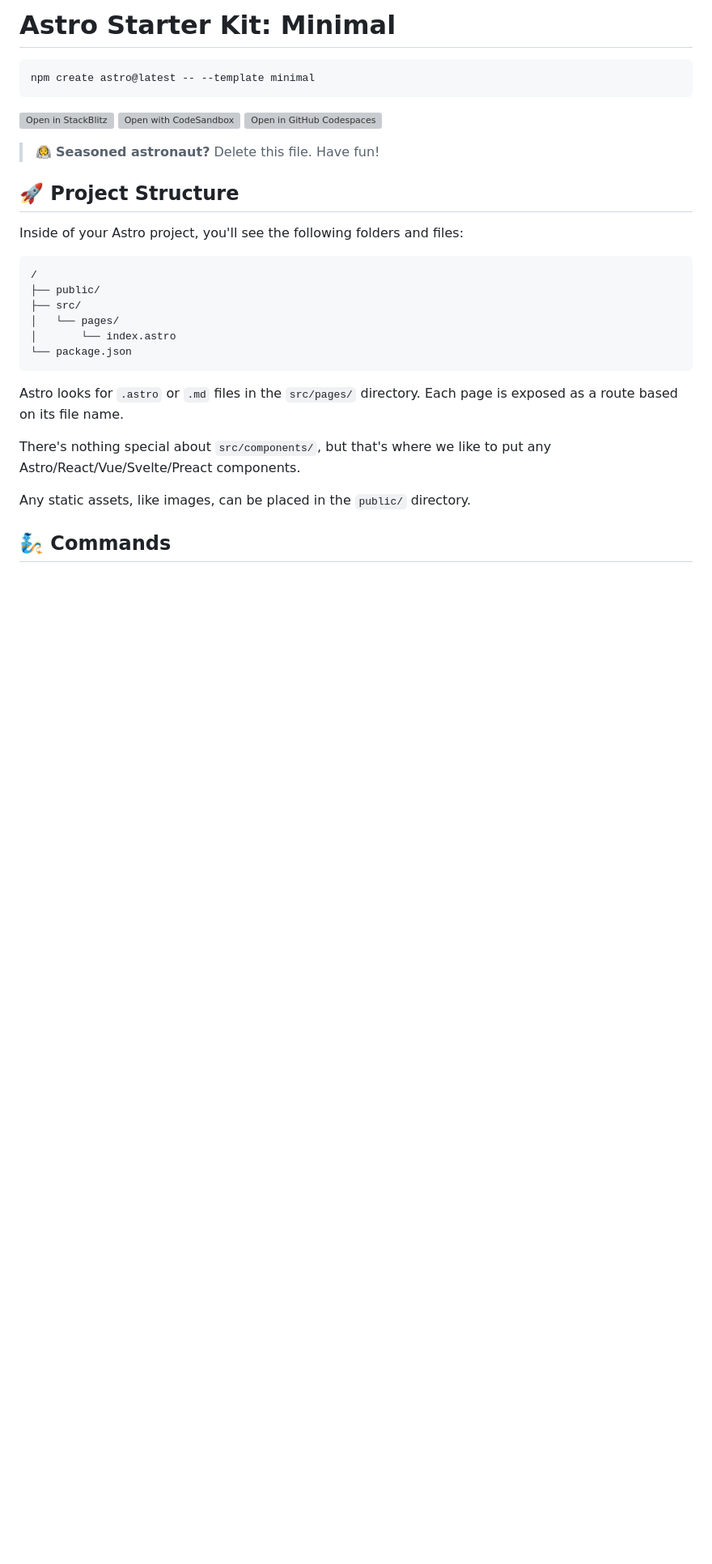
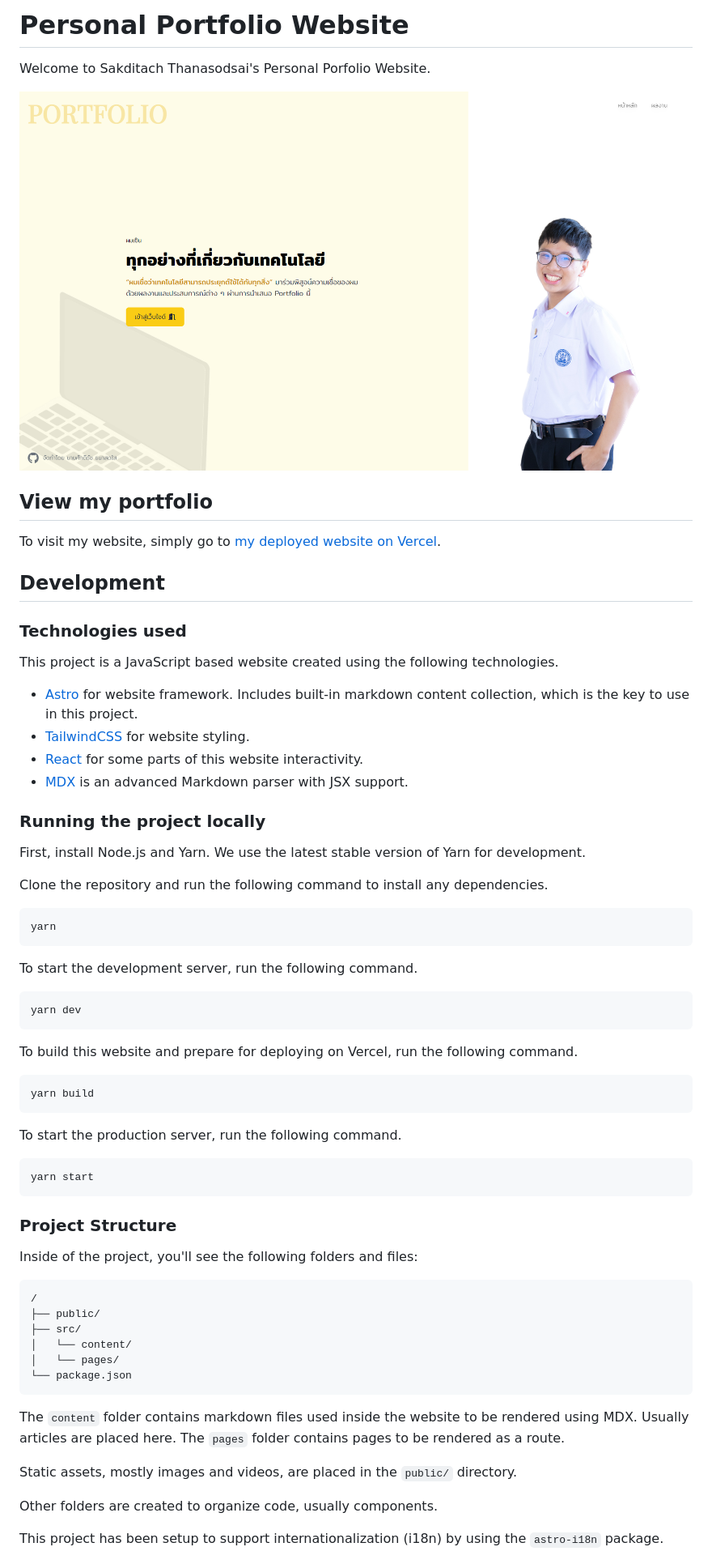
Before and after one commit to lemasc/m6-portfolio, a Markdown page: README.md, the part around the change printed below. Shown: that part at 81% size. Rendered like a GitHub page; pictures changed too: screenshot.png (added); blank space fills up the shorter version; grey boxes are pictures that could not be loaded.

Commit message:
Final or maybe not?

````diff
--- a/README.md
+++ b/README.md
@@ -1,33 +1,71 @@
-# Astro Starter Kit: Minimal
+# Personal Portfolio Website
+
+Welcome to Sakditach Thanasodsai's Personal Porfolio Website.
+
+![Website Screenshot](./screenshot.png)
+
+## View my portfolio
+
+To visit my website, simply go to [my deployed website on Vercel](https://lemasc-m6-portfolio.vercel.app).
+
+## Development
+
+### Technologies used
+
+This project is a JavaScript based website created using the following technologies.
+
+- [Astro](https://astro.build/) for website framework. Includes built-in markdown content collection, which is the key to use in this project.
+- [TailwindCSS](https://tailwindcss.com/) for website styling.
+- [React](https://react.dev/) for some parts of this website interactivity.
+- [MDX](https://mdxjs.com/) is an advanced Markdown parser with JSX support.
+
+### Running the project locally
+
+First, install Node.js and Yarn. We use the latest stable version of Yarn for development.
+
+Clone the repository and run the following command to install any dependencies.
 
 ```
-npm create astro@latest -- --template minimal
+yarn
 ```
 
-[![Open in StackBlitz](https://developer.stackblitz.com/img/open_in_stackblitz.svg)](https://stackblitz.com/github/withastro/astro/tree/latest/examples/minimal)
-[![Open with CodeSandbox](https://assets.codesandbox.io/github/button-edit-lime.svg)](https://codesandbox.io/p/sandbox/github/withastro/astro/tree/latest/examples/minimal)
-[![Open in GitHub Codespaces](https://github.com/codespaces/badge.svg)](https://codespaces.new/withastro/astro?devcontainer_path=.devcontainer/minimal/devcontainer.json)
+To start the development server, run the following command.
 
-> 🧑‍🚀 **Seasoned astronaut?** Delete this file. Have fun!
+```
+yarn dev
+```
 
-## 🚀 Project Structure
+To build this website and prepare for deploying on Vercel, run the following command.
 
-Inside of your Astro project, you'll see the following folders and files:
+```
+yarn build
+```
+
+To start the production server, run the following command.
+
+```
+yarn start
+```
+
+### Project Structure
+
+Inside of the project, you'll see the following folders and files:
 
 ```
 /
 ├── public/
 ├── src/
+│   └── content/
 │   └── pages/
-│       └── index.astro
 └── package.json
 ```
 
-Astro looks for `.astro` or `.md` files in the `src/pages/` directory. Each page is exposed as a route based on its file name.
+The `content` folder contains markdown files used inside the website to be rendered using MDX. Usually articles are placed here.
+The `pages` folder contains pages to be rendered as a route.
 
-There's nothing special about `src/components/`, but that's where we like to put any Astro/React/Vue/Svelte/Preact components.
+Static assets, mostly images and videos, are placed in the `public/` directory.
 
-Any static assets, like images, can be placed in the `public/` directory.
+Other folders are created to organize code, usually components.
 
-## 🧞 Commands
+This project has been setup to support internationalization (i18n) by using the `astro-i18n` package.
 
````
Also changed, not shown: other parts of README.md (+2 -13 lines), public/favicon-16x16.png (added), public/favicon-32x32.png (added), 2 other files.
